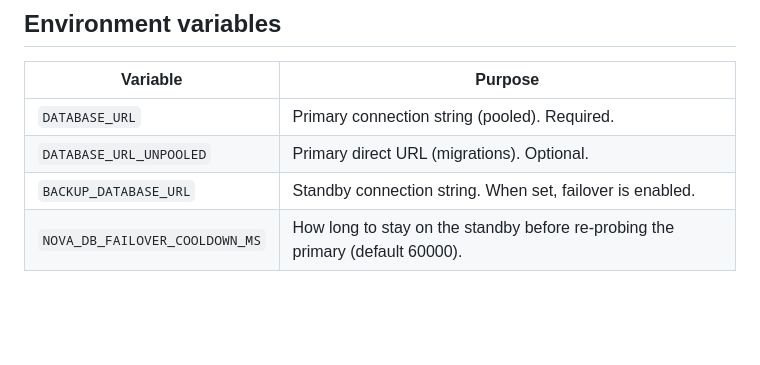
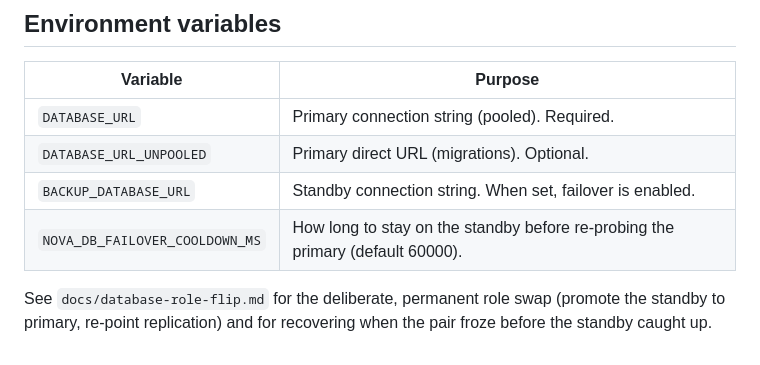
Before and after one commit to Marcus-Mok-GH/nova-cloud-computer, a Markdown page: docs/database-failover.md, the part around the change. Drawn GitHub-style; blank space fills up the shorter version.

Commit message:
Add role-flip runbook for promoting the standby to primary

```diff
--- a/docs/database-failover.md
+++ b/docs/database-failover.md
@@ -102,3 +102,6 @@ When the primary is healthy again (new billing cycle / upgraded plan):
 | `DATABASE_URL_UNPOOLED` | Primary direct URL (migrations). Optional. |
 | `BACKUP_DATABASE_URL` | Standby connection string. When set, failover is enabled. |
 | `NOVA_DB_FAILOVER_COOLDOWN_MS` | How long to stay on the standby before re-probing the primary (default 60000). |
+See `docs/database-role-flip.md` for the deliberate, permanent role swap
+(promote the standby to primary, re-point replication) and for recovering
+when the pair froze before the standby caught up.
```
Also changed, not shown: docs/database-role-flip.md (added, +95 -0 lines).
